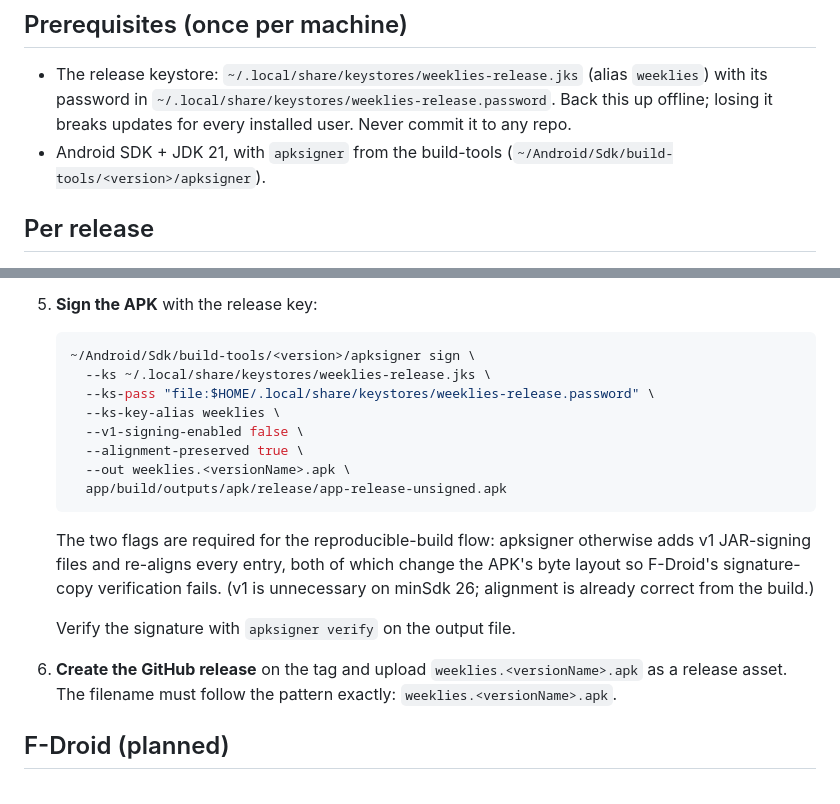
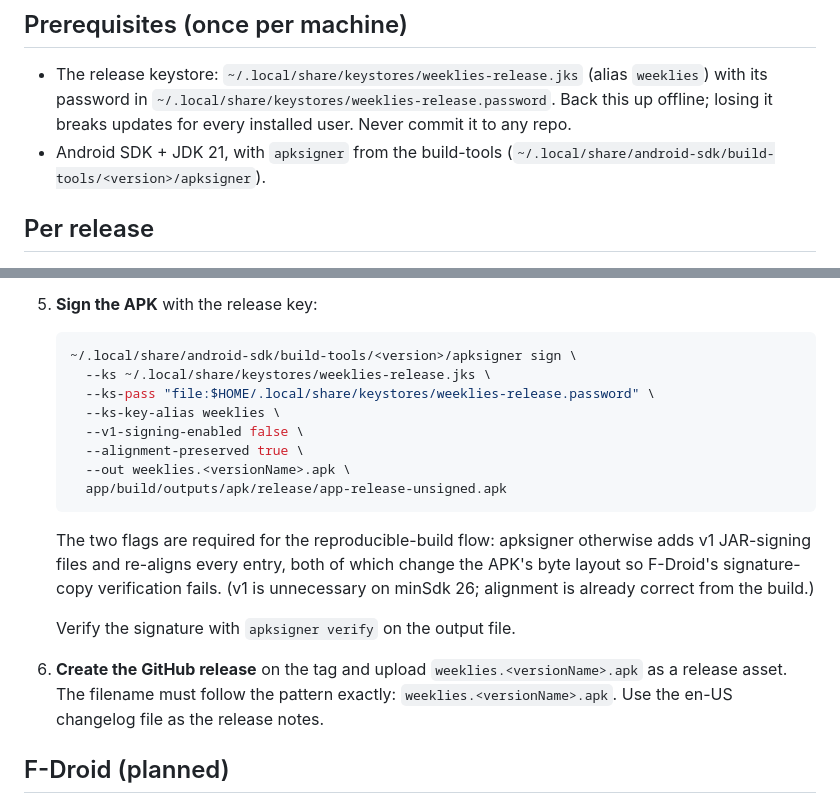
Before and after one commit to ConorRyan/weeklies, a Markdown page: RELEASES.md, 2 parts joined by grey strips. Rendered like a GitHub page.

Commit message:
RELEASES.md: fix apksigner path; use the changelog as release notes

````diff
--- a/RELEASES.md
+++ b/RELEASES.md
@@ -12,7 +12,7 @@ keystore exists.
   `~/.local/share/keystores/weeklies-release.password`. Back this up offline; losing
   it breaks updates for every installed user. Never commit it to any repo.
 - Android SDK + JDK 21, with `apksigner` from the build-tools
-  (`~/Android/Sdk/build-tools/<version>/apksigner`).
+  (`~/.local/share/android-sdk/build-tools/<version>/apksigner`).
 
 ## Per release
 
@@ -55,7 +55,7 @@ keystore exists.
 5. **Sign the APK** with the release key:
 
    ```bash
-   ~/Android/Sdk/build-tools/<version>/apksigner sign \
+   ~/.local/share/android-sdk/build-tools/<version>/apksigner sign \
      --ks ~/.local/share/keystores/weeklies-release.jks \
      --ks-pass "file:$HOME/.local/share/keystores/weeklies-release.password" \
      --ks-key-alias weeklies \
@@ -75,7 +75,8 @@ keystore exists.
 
 6. **Create the GitHub release** on the tag and upload
    `weeklies.<versionName>.apk` as a release asset. The filename must
-   follow the pattern exactly: `weeklies.<versionName>.apk`.
+   follow the pattern exactly: `weeklies.<versionName>.apk`. Use the
+   en-US changelog file as the release notes.
 
 ## F-Droid (planned)
 
````
